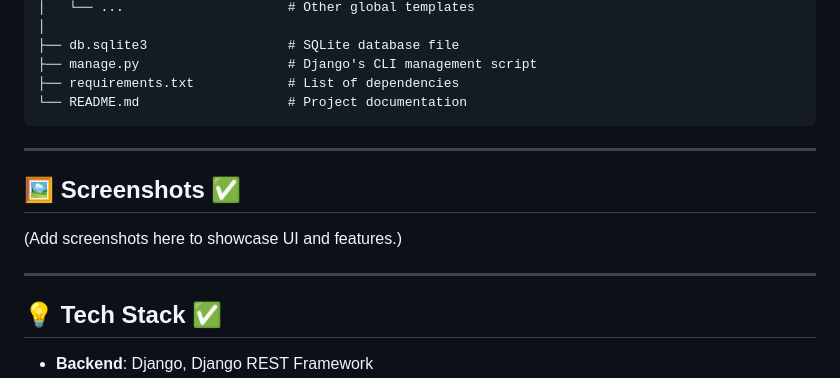
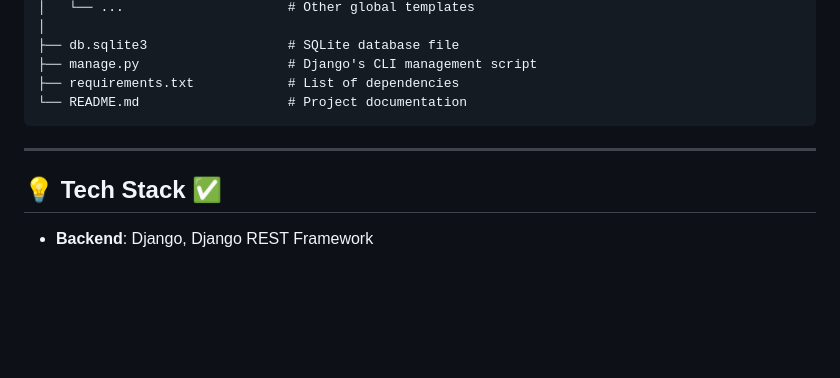
Before and after one commit to vaibhav-singh05/Vani, a Markdown page: README.md, the part around the change. Drawn GitHub-style; blank space fills up the shorter version.

```diff
--- a/README.md
+++ b/README.md
@@ -121,12 +121,6 @@ Vani/
 
 ---
 
-## 🖼 Screenshots ✅
-
-(Add screenshots here to showcase UI and features.)
-
----
-
 ## 💡 Tech Stack ✅
 
 - **Backend**: Django, Django REST Framework
```
